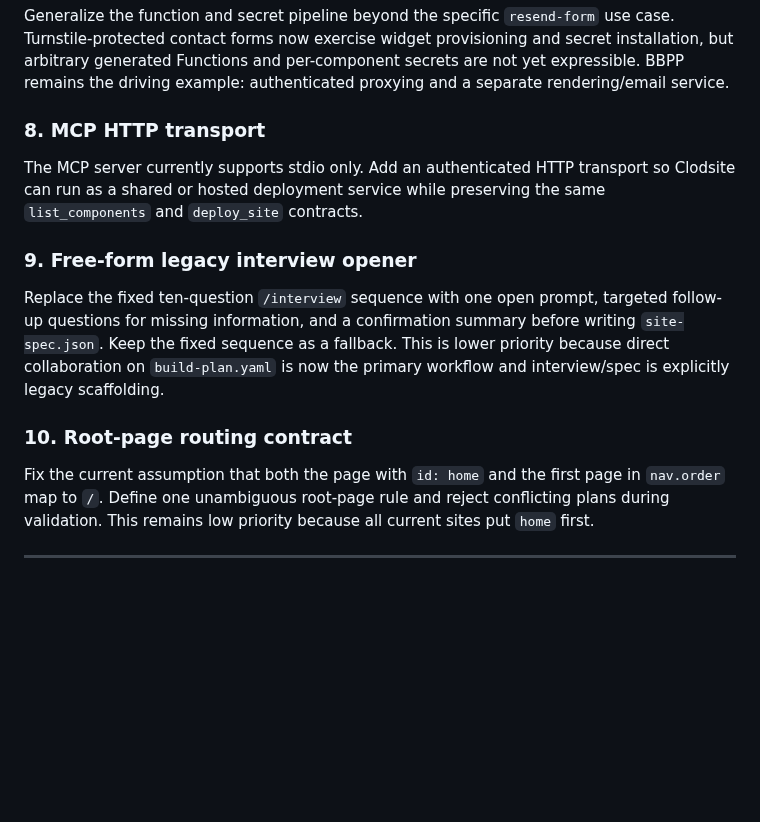
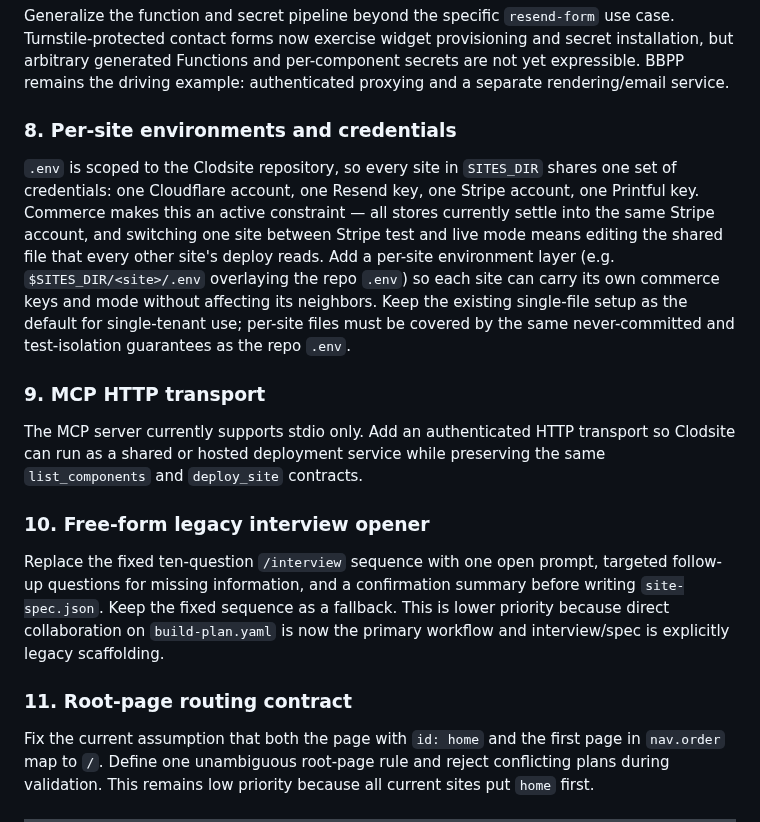
Before and after one commit to nopolabs/clodsite, a Markdown page: ROADMAP.md, the part around the change. GitHub-like rendering; blank space fills up the shorter version.

Commit message:
docs: roadmap item for per-site environments and credentials
.env is scoped to the clodsite repo and shared by every site in
SITES_DIR. Commerce makes that an active constraint: all stores settle
into one Stripe account, and flipping one site between test and live
mode edits the file every other deploy reads. Proposes a per-site .env
overlay with the same never-committed and test-isolation guarantees.

Co-Authored-By: Claude Opus 4.8 <noreply@anthropic.com>

```diff
--- a/ROADMAP.md
+++ b/ROADMAP.md
@@ -98,13 +98,27 @@ provisioning and secret installation, but arbitrary generated Functions and
 per-component secrets are not yet expressible. BBPP remains the driving
 example: authenticated proxying and a separate rendering/email service.
 
-### 8. MCP HTTP transport
+### 8. Per-site environments and credentials
+
+`.env` is scoped to the Clodsite repository, so every site in `SITES_DIR`
+shares one set of credentials: one Cloudflare account, one Resend key, one
+Stripe account, one Printful key. Commerce makes this an active constraint —
+all stores currently settle into the same Stripe account, and switching one
+site between Stripe test and live mode means editing the shared file that
+every other site's deploy reads. Add a per-site environment layer (e.g.
+`$SITES_DIR/<site>/.env` overlaying the repo `.env`) so each site can carry
+its own commerce keys and mode without affecting its neighbors. Keep the
+existing single-file setup as the default for single-tenant use; per-site
+files must be covered by the same never-committed and test-isolation
+guarantees as the repo `.env`.
+
+### 9. MCP HTTP transport
 
 The MCP server currently supports stdio only. Add an authenticated HTTP
 transport so Clodsite can run as a shared or hosted deployment service while
 preserving the same `list_components` and `deploy_site` contracts.
 
-### 9. Free-form legacy interview opener
+### 10. Free-form legacy interview opener
 
 Replace the fixed ten-question `/interview` sequence with one open prompt,
 targeted follow-up questions for missing information, and a confirmation
@@ -112,7 +126,7 @@ summary before writing `site-spec.json`. Keep the fixed sequence as a fallback.
 This is lower priority because direct collaboration on `build-plan.yaml` is now
 the primary workflow and interview/spec is explicitly legacy scaffolding.
 
-### 10. Root-page routing contract
+### 11. Root-page routing contract
 
 Fix the current assumption that both the page with `id: home` and the first
 page in `nav.order` map to `/`. Define one unambiguous root-page rule and reject
```
